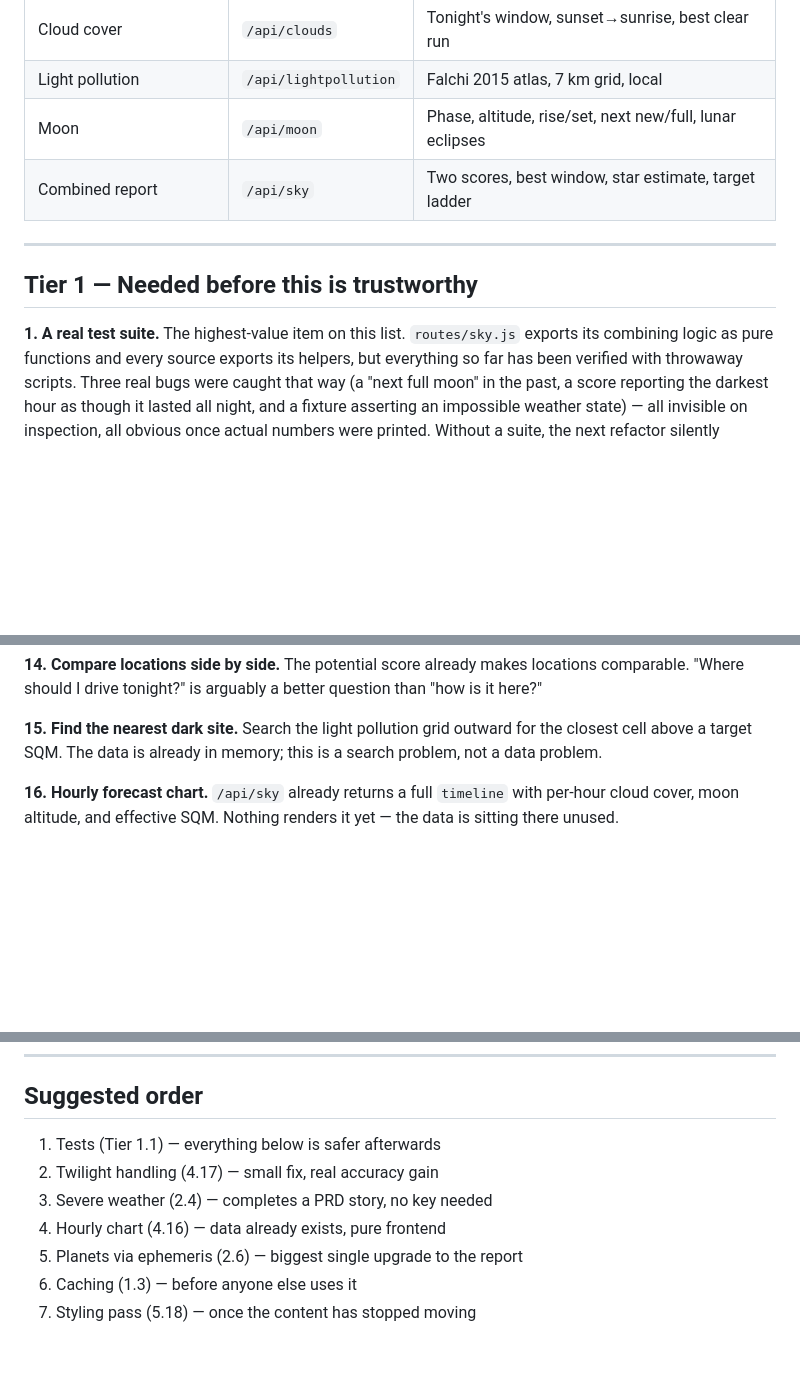
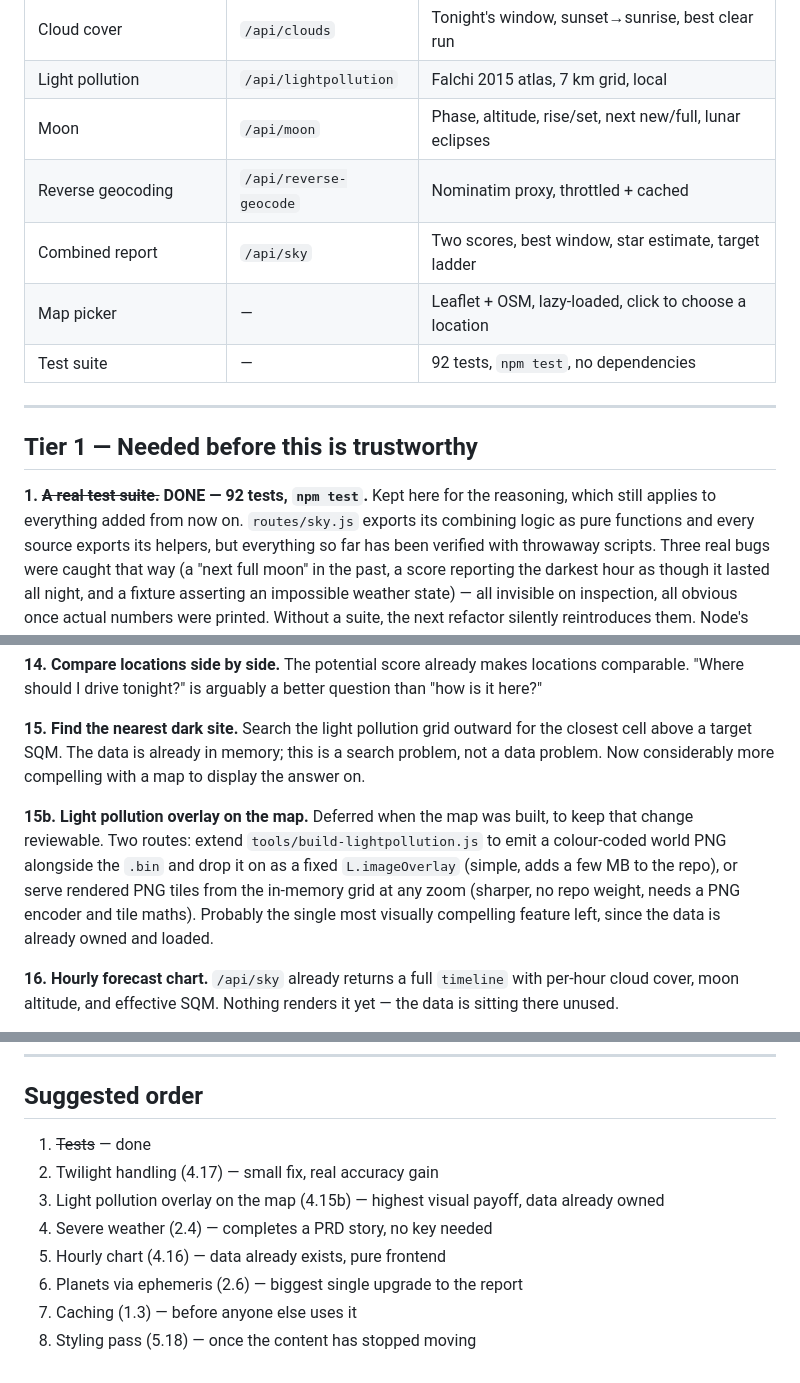
Before and after one commit to MrKip270/LightMatter, a Markdown page: docs/ROADMAP.md, 3 parts joined by grey strips. GitHub-like rendering; blank space fills up the shorter version.

```diff
--- a/docs/ROADMAP.md
+++ b/docs/ROADMAP.md
@@ -16,13 +16,17 @@ product spec and the reasoning behind decisions already made.
 | Cloud cover | `/api/clouds` | Tonight's window, sunset→sunrise, best clear run |
 | Light pollution | `/api/lightpollution` | Falchi 2015 atlas, 7 km grid, local |
 | Moon | `/api/moon` | Phase, altitude, rise/set, next new/full, lunar eclipses |
+| Reverse geocoding | `/api/reverse-geocode` | Nominatim proxy, throttled + cached |
 | Combined report | `/api/sky` | Two scores, best window, star estimate, target ladder |
+| Map picker | — | Leaflet + OSM, lazy-loaded, click to choose a location |
+| Test suite | — | 92 tests, `npm test`, no dependencies |
 
 ---
 
 ## Tier 1 — Needed before this is trustworthy
 
-**1. A real test suite.** The highest-value item on this list. `routes/sky.js`
+**1. ~~A real test suite.~~ DONE — 92 tests, `npm test`.** Kept here for the
+reasoning, which still applies to everything added from now on. `routes/sky.js`
 exports its combining logic as pure functions and every source exports its
 helpers, but everything so far has been verified with throwaway scripts. Three
 real bugs were caught that way (a "next full moon" in the past, a score reporting
@@ -103,7 +107,16 @@ question than "how is it here?"
 
 **15. Find the nearest dark site.** Search the light pollution grid outward for
 the closest cell above a target SQM. The data is already in memory; this is a
-search problem, not a data problem.
+search problem, not a data problem. Now considerably more compelling with a map
+to display the answer on.
+
+**15b. Light pollution overlay on the map.** Deferred when the map was built, to
+keep that change reviewable. Two routes: extend `tools/build-lightpollution.js`
+to emit a colour-coded world PNG alongside the `.bin` and drop it on as a fixed
+`L.imageOverlay` (simple, adds a few MB to the repo), or serve rendered PNG
+tiles from the in-memory grid at any zoom (sharper, no repo weight, needs a PNG
+encoder and tile maths). Probably the single most visually compelling feature
+left, since the data is already owned and loaded.
 
 **16. Hourly forecast chart.** `/api/sky` already returns a full `timeline` with
 per-hour cloud cover, moon altitude, and effective SQM. Nothing renders it yet —
@@ -143,10 +156,11 @@ social features.
 
 ## Suggested order
 
-1. Tests (Tier 1.1) — everything below is safer afterwards
+1. ~~Tests~~ — done
 2. Twilight handling (4.17) — small fix, real accuracy gain
-3. Severe weather (2.4) — completes a PRD story, no key needed
-4. Hourly chart (4.16) — data already exists, pure frontend
-5. Planets via ephemeris (2.6) — biggest single upgrade to the report
-6. Caching (1.3) — before anyone else uses it
-7. Styling pass (5.18) — once the content has stopped moving
+3. Light pollution overlay on the map (4.15b) — highest visual payoff, data already owned
+4. Severe weather (2.4) — completes a PRD story, no key needed
+5. Hourly chart (4.16) — data already exists, pure frontend
+6. Planets via ephemeris (2.6) — biggest single upgrade to the report
+7. Caching (1.3) — before anyone else uses it
+8. Styling pass (5.18) — once the content has stopped moving
```
Also changed, not shown: README.md (+22 -3 lines), docs/PRD.md (+4 -1 lines).
